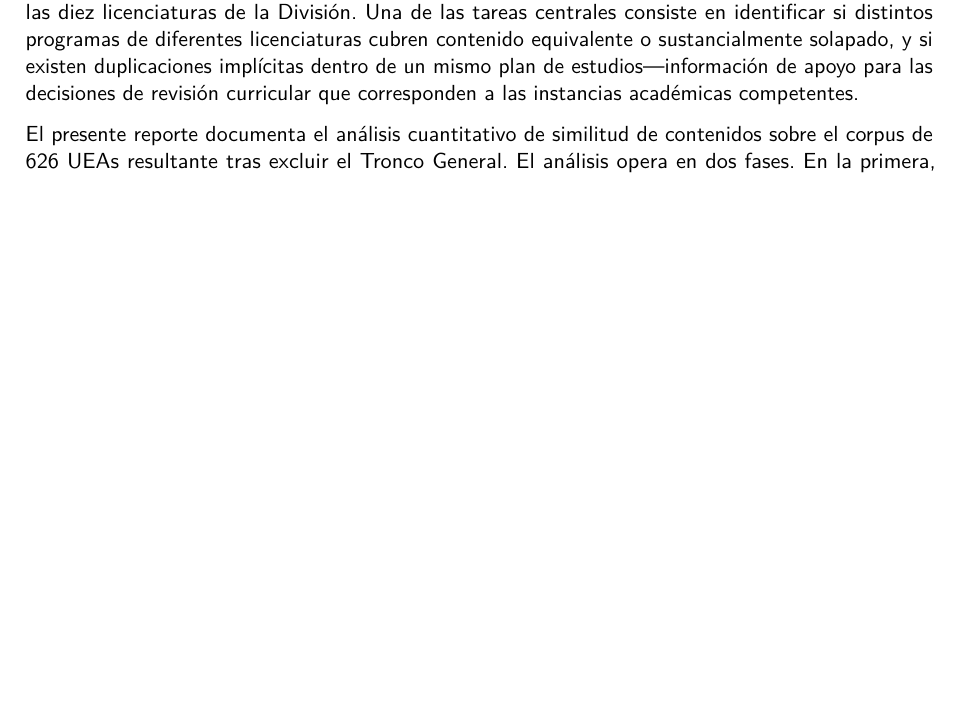
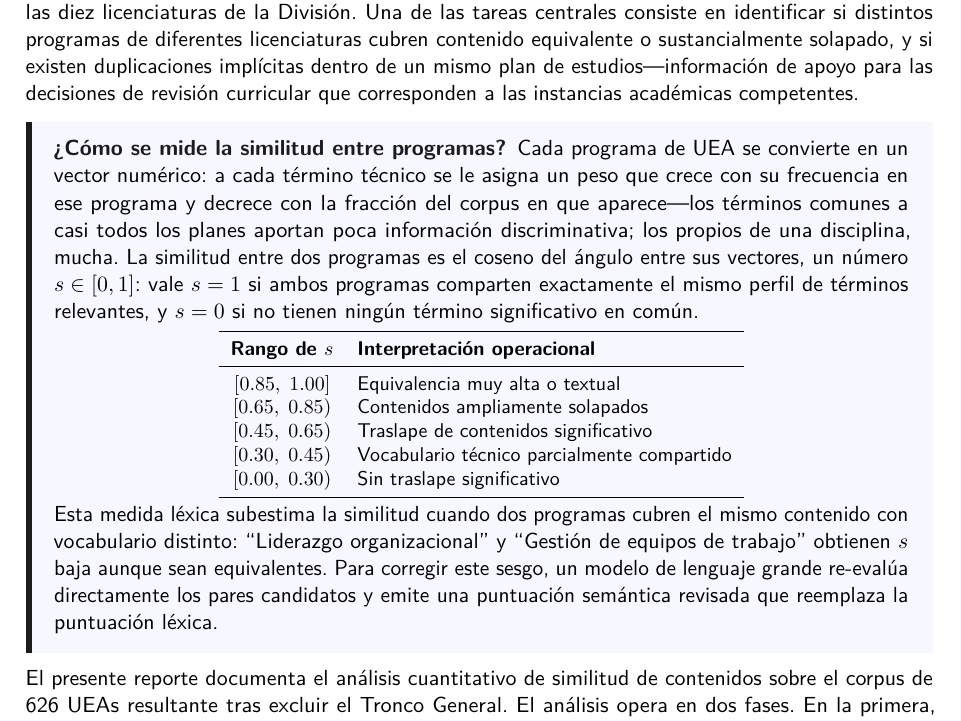
Before and after one commit to cslmuam/similitud-dcbi-2026, a LaTeX document (Reporte_Similitud_DCBI_2026.tex): part of page 3 of 31, cut so that both start at the same text, the shorter picture padded with empty space. Compiled offline with pdfLaTeX.

Commit message:
Agregar recuadro pedagógico en introducción: cómo se mide la similitud
Co-Authored-By: Claude Sonnet 4.6 <noreply@anthropic.com>

```diff
--- a/Reporte_Similitud_DCBI_2026.tex
+++ b/Reporte_Similitud_DCBI_2026.tex
@@ -112,6 +112,31 @@ Proceso de modificación curricular 2026 --- DCBI}\\[0.3em]
 
 El proceso de modificación curricular 2026 de la División de Ciencias Básicas e Ingeniería implica la revisión simultánea de 773 programas de Unidades de Enseñanza-Aprendizaje (UEA) distribuidos en las diez licenciaturas de la División.
 Una de las tareas centrales consiste en identificar si distintos programas de diferentes licenciaturas cubren contenido equivalente o sustancialmente solapado, y si existen duplicaciones implícitas dentro de un mismo plan de estudios---información de apoyo para las decisiones de revisión curricular que corresponden a las instancias académicas competentes.
+
+\begin{recuadro}{¿Cómo se mide la similitud entre programas?}
+Cada programa de UEA se convierte en un vector numérico: a cada término técnico se le asigna un peso que crece con su frecuencia en ese programa y decrece con la fracción del corpus en que aparece---los términos comunes a casi todos los planes aportan poca información discriminativa; los propios de una disciplina, mucha.
+La similitud entre dos programas es el coseno del ángulo entre sus vectores, un número $s \in [0,1]$: vale $s = 1$ si ambos programas comparten exactamente el mismo perfil de términos relevantes, y $s = 0$ si no tienen ningún término significativo en común.
+
+\smallskip
+\begin{center}
+\small
+\begin{tabular}{cl}
+\toprule
+\textbf{Rango de }$s$ & \textbf{Interpretación operacional} \\
+\midrule
+$[0.85,\;1.00]$ & Equivalencia muy alta o textual \\
+$[0.65,\;0.85)$ & Contenidos ampliamente solapados \\
+$[0.45,\;0.65)$ & Traslape de contenidos significativo \\
+$[0.30,\;0.45)$ & Vocabulario técnico parcialmente compartido \\
+$[0.00,\;0.30)$ & Sin traslape significativo \\
+\bottomrule
+\end{tabular}
+\end{center}
+\smallskip
+
+Esta medida léxica subestima la similitud cuando dos programas cubren el mismo contenido con vocabulario distinto: ``Liderazgo organizacional'' y ``Gestión de equipos de trabajo'' obtienen $s$ baja aunque sean equivalentes.
+Para corregir este sesgo, un modelo de lenguaje grande re-evalúa directamente los pares candidatos y emite una puntuación semántica revisada que reemplaza la puntuación léxica.
+\end{recuadro}
 
 El presente reporte documenta el análisis cuantitativo de similitud de contenidos sobre el corpus de 626 UEAs resultante tras excluir el Tronco General.
 El análisis opera en dos fases.
```
Also changed, not shown: Reporte_Similitud_DCBI_2026.pdf.
